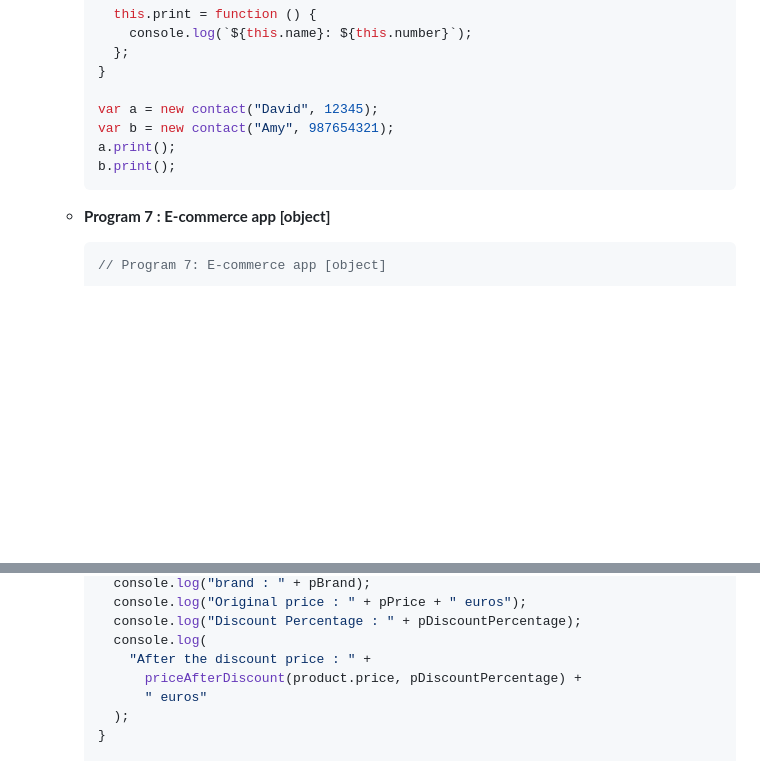
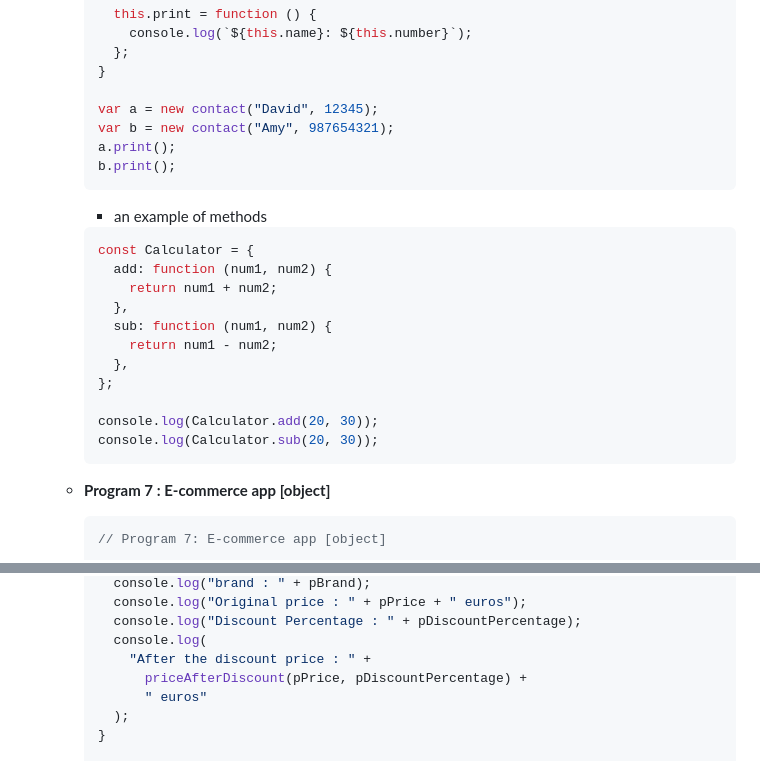
Before and after one commit to anisul-Islam/javascript-documentation, a Markdown page: README.md, 2 parts joined by grey strips. Drawn GitHub-style; blank space fills up the shorter version.

````diff
--- a/README.md
+++ b/README.md
@@ -1304,6 +1304,22 @@ In JavaScript, the scope of a variable refers to the context in which the variab
     b.print();
     ```
 
+    - an example of methods
+
+    ```js
+    const Calculator = {
+      add: function (num1, num2) {
+        return num1 + num2;
+      },
+      sub: function (num1, num2) {
+        return num1 - num2;
+      },
+    };
+
+    console.log(Calculator.add(20, 30));
+    console.log(Calculator.sub(20, 30));
+    ```
+
   - **Program 7 : E-commerce app [object]**
 
     ```js
@@ -1354,7 +1370,7 @@ In JavaScript, the scope of a variable refers to the context in which the variab
       console.log("Discount Percentage : " + pDiscountPercentage);
       console.log(
         "After the discount price : " +
-          priceAfterDiscount(product.price, pDiscountPercentage) +
+          priceAfterDiscount(pPrice, pDiscountPercentage) +
           " euros"
       );
     }
````
Also changed, not shown: other parts of README.md (+108 -103 lines).
